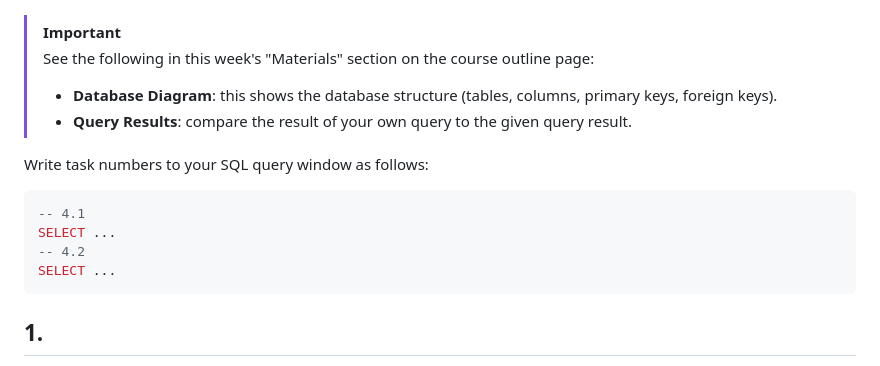
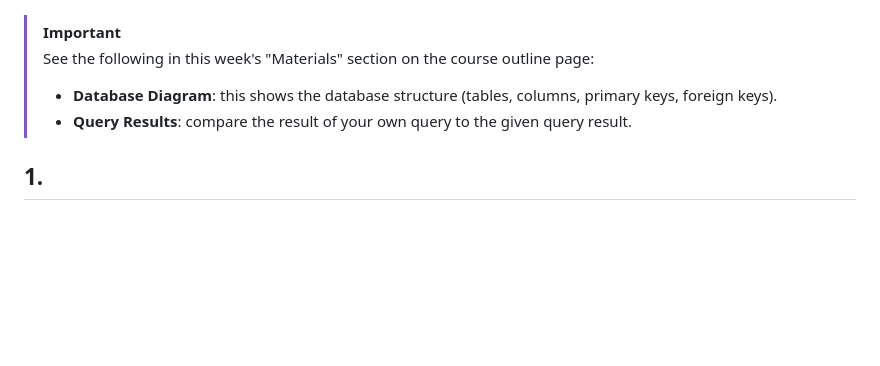
Before and after one commit to Kaltsoon/data-management-and-databases, a Markdown page: exercises/sql-exercises-5.md, the part around the change. Rendered like a GitHub page; blank space fills up the shorter version.

````diff
--- a/exercises/sql-exercises-5.md
+++ b/exercises/sql-exercises-5.md
@@ -7,15 +7,6 @@
 > See the following in this week's "Materials" section on the course outline page:
 > - **Database Diagram**: this shows the database structure (tables, columns, primary keys, foreign keys).
 > - **Query Results**: compare the result of your own query to the given query result.
-
-Write task numbers to your SQL query window as follows:
-
-```sql
--- 4.1
-SELECT ...
--- 4.2
-SELECT ...
-```
 
 ## 1.
 
````
